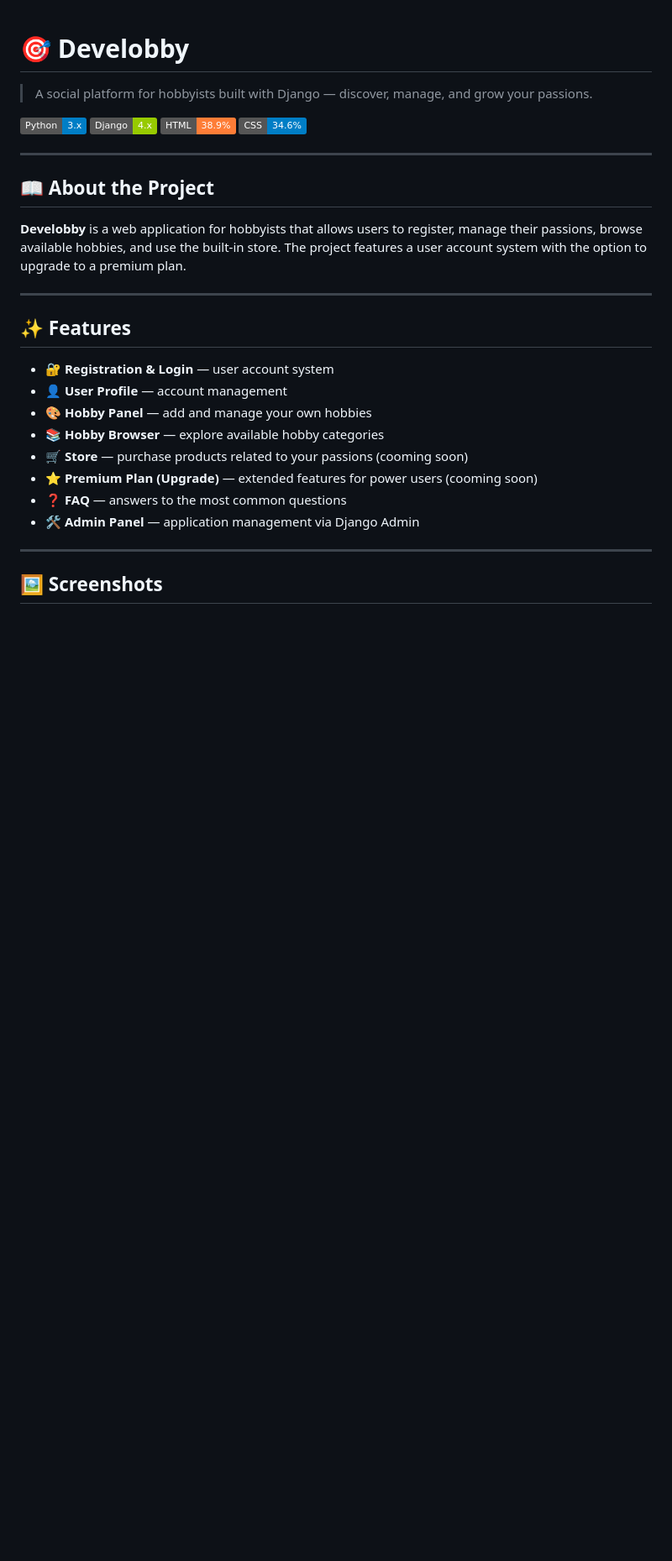
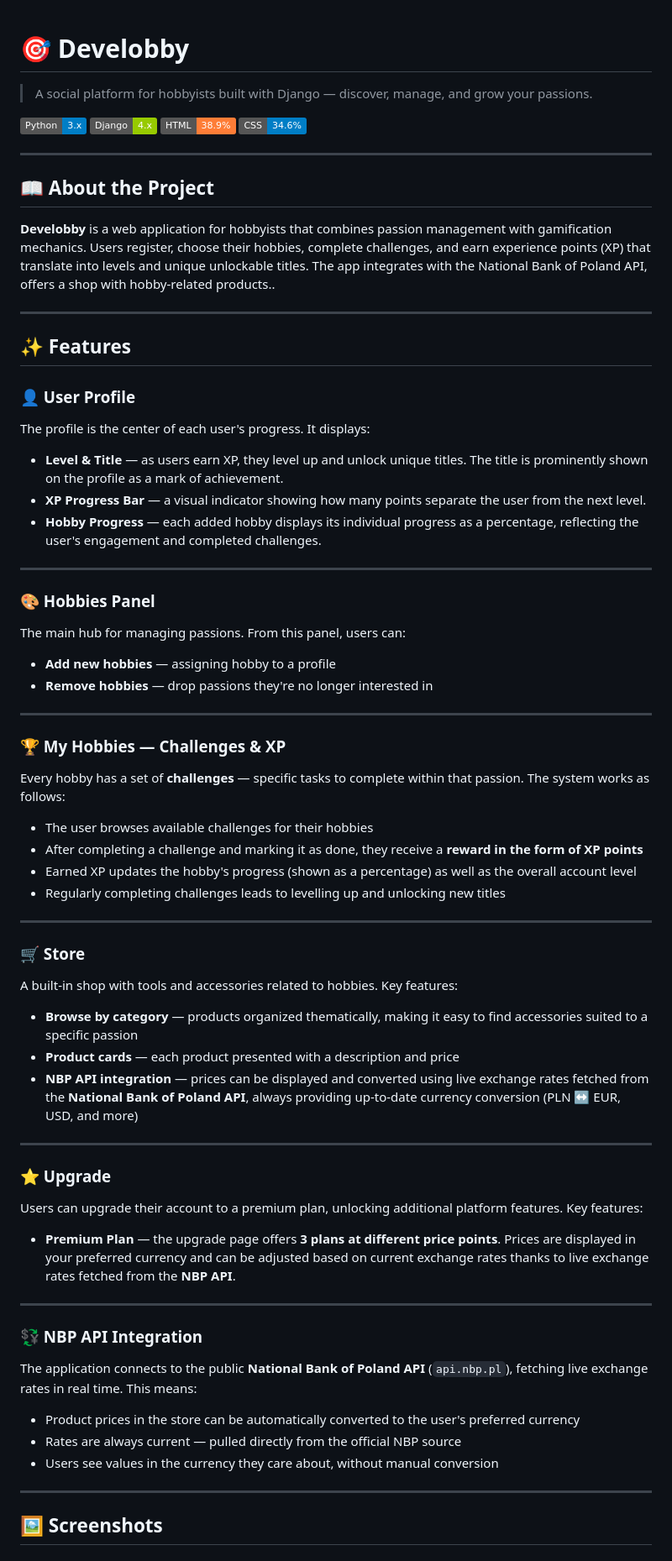
Before and after one commit to happylittlejester/Develobby, a Markdown page: README.md, the part around one of its changes. Shown at 84% size. Rendered like a GitHub page; badges without logos; blank space fills up the shorter version.

Commit message:
Enhance README with detailed project info
Expanded project description and features in README.

```diff
--- a/README.md
+++ b/README.md
@@ -11,20 +11,67 @@
 
 ## 📖 About the Project
 
-**Develobby** is a web application for hobbyists that allows users to register, manage their passions, browse available hobbies, and use the built-in store. The project features a user account system with the option to upgrade to a premium plan.
+**Develobby** is a web application for hobbyists that combines passion management with gamification mechanics. Users register, choose their hobbies, complete challenges, and earn experience points (XP) that translate into levels and unique unlockable titles. The app integrates with the National Bank of Poland API, offers a shop with hobby-related products..
 
 ---
 
 ## ✨ Features
 
-- 🔐 **Registration & Login** — user account system
-- 👤 **User Profile** — account management
-- 🎨 **Hobby Panel** — add and manage your own hobbies
-- 📚 **Hobby Browser** — explore available hobby categories
-- 🛒 **Store** — purchase products related to your passions (cooming soon)
-- ⭐ **Premium Plan (Upgrade)** — extended features for power users (cooming soon)
-- ❓ **FAQ** — answers to the most common questions
-- 🛠️ **Admin Panel** — application management via Django Admin
+### 👤 User Profile
+
+The profile is the center of each user's progress. It displays:
+
+- **Level & Title** — as users earn XP, they level up and unlock unique titles. The title is prominently shown on the profile as a mark of achievement.
+- **XP Progress Bar** — a visual indicator showing how many points separate the user from the next level.
+- **Hobby Progress** — each added hobby displays its individual progress as a percentage, reflecting the user's engagement and completed challenges.
+
+---
+
+### 🎨 Hobbies Panel
+
+The main hub for managing passions. From this panel, users can:
+
+- **Add new hobbies** — assigning hobby to a profile
+- **Remove hobbies** — drop passions they're no longer interested in
+
+---
+
+### 🏆 My Hobbies — Challenges & XP
+
+Every hobby has a set of **challenges** — specific tasks to complete within that passion. The system works as follows:
+
+- The user browses available challenges for their hobbies
+- After completing a challenge and marking it as done, they receive a **reward in the form of XP points**
+- Earned XP updates the hobby's progress (shown as a percentage) as well as the overall account level
+- Regularly completing challenges leads to levelling up and unlocking new titles
+
+---
+
+### 🛒 Store
+
+A built-in shop with tools and accessories related to hobbies. Key features:
+
+- **Browse by category** — products organized thematically, making it easy to find accessories suited to a specific passion
+- **Product cards** — each product presented with a description and price
+- **NBP API integration** — prices can be displayed and converted using live exchange rates fetched from the **National Bank of Poland API**, always providing up-to-date currency conversion (PLN ↔ EUR, USD, and more)
+
+---
+
+### ⭐ Upgrade
+
+Users can upgrade their account to a premium plan, unlocking additional platform features. Key features:
+
+- **Premium Plan** — the upgrade page offers **3 plans at different price points**. Prices are displayed in your preferred currency and can be adjusted based on current exchange rates thanks to live exchange rates fetched from the **NBP API**.
+
+---
+
+### 💱 NBP API Integration
+
+The application connects to the public **National Bank of Poland API** (`api.nbp.pl`), fetching live exchange rates in real time. This means:
+
+- Product prices in the store can be automatically converted to the user's preferred currency
+- Rates are always current — pulled directly from the official NBP source
+- Users see values in the currency they care about, without manual conversion
 
 ---
 
```
Also changed, not shown: other parts of README.md (+27 -21 lines).
